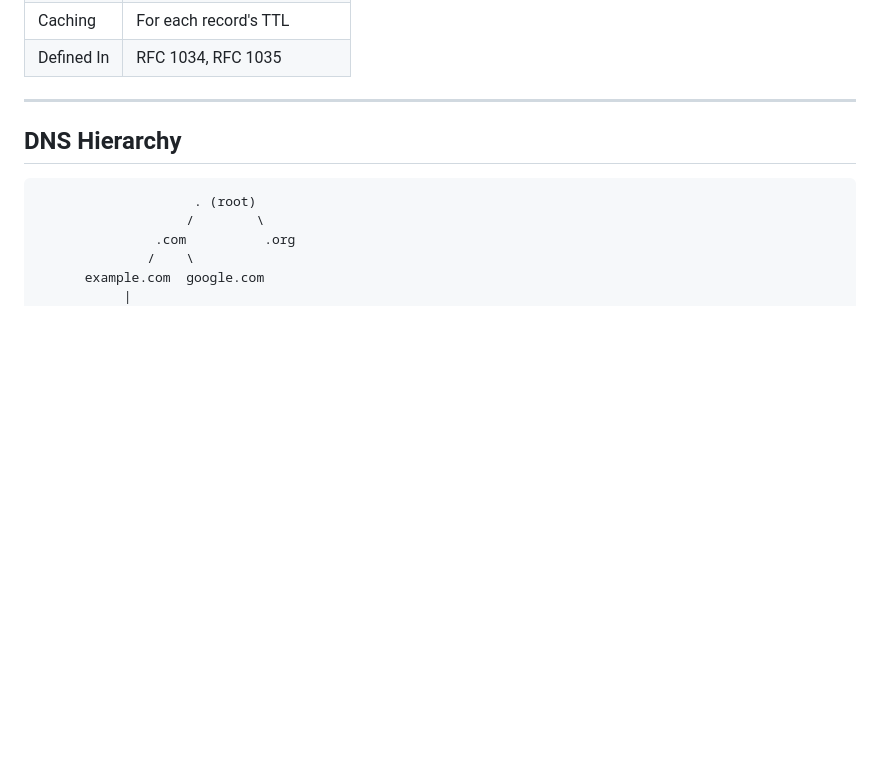
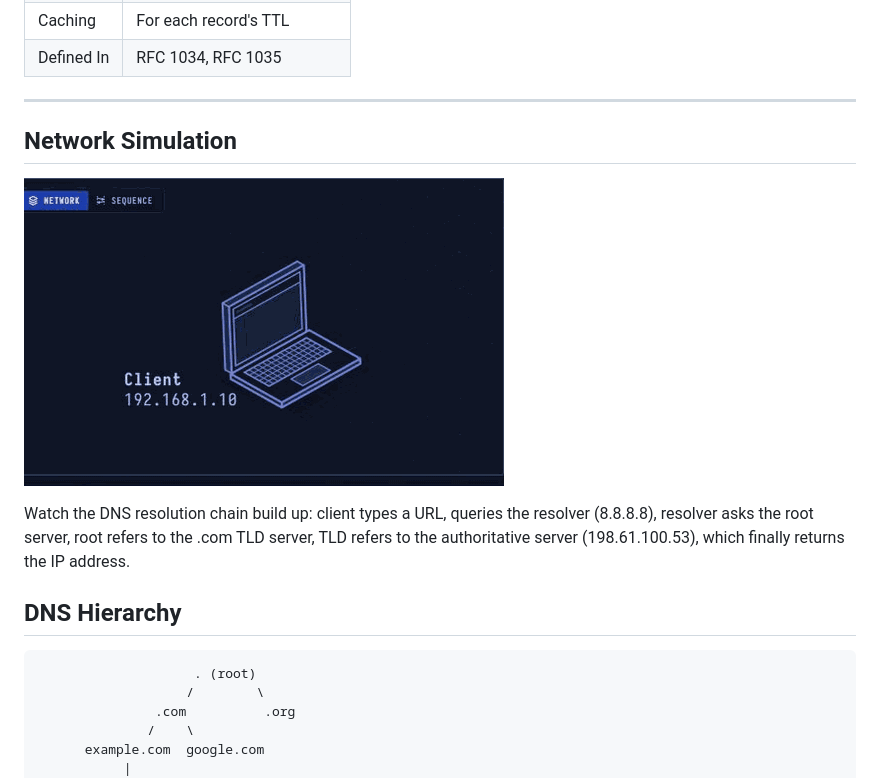
Before and after one commit to amandewatnitrr/hacking-tutorial, a Markdown page: network/lesson-07-dns.md, the part around the change. Rendered like a GitHub page; pictures changed too: network/imgs/dns-simulation.gif (added); blank space fills up the shorter version.

```diff
--- a/network/lesson-07-dns.md
+++ b/network/lesson-07-dns.md
@@ -16,6 +16,12 @@ DNS turns names like `www.example.com` into the IP addresses computers use to re
 | Defined In | RFC 1034, RFC 1035 |
 
 ---
+
+## Network Simulation
+
+![DNS Network Simulation](imgs/dns-simulation.gif)
+
+Watch the DNS resolution chain build up: client types a URL, queries the resolver (8.8.8.8), resolver asks the root server, root refers to the .com TLD server, TLD refers to the authoritative server (198.61.100.53), which finally returns the IP address.
 
 ## DNS Hierarchy
 
```
Also changed, not shown: network/lesson-02-http.md (+6 -0 lines), network/lesson-04-tcp.md (+6 -0 lines), network/imgs/http-simulation.gif (added), network/imgs/tcp-simulation.gif (added).
